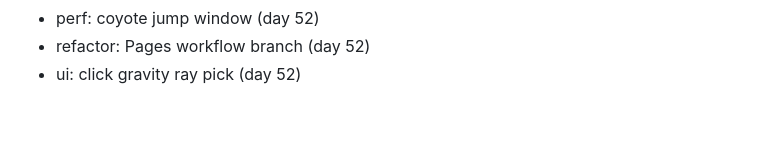
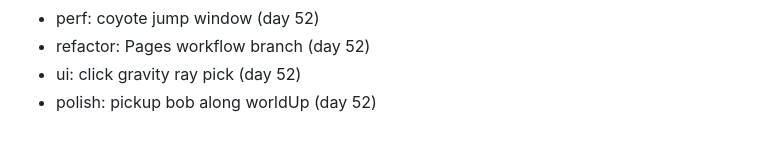
Before and after one commit to FitsumMehari/game-gravity-courier, a Markdown page: docs/session-log.md, the part around the change. GitHub-like rendering.

Commit message:
polish: pickup bob along worldUp

```diff
--- a/docs/session-log.md
+++ b/docs/session-log.md
@@ -416,3 +416,4 @@
 - perf: coyote jump window (day 52)
 - refactor: Pages workflow branch (day 52)
 - ui: click gravity ray pick (day 52)
+- polish: pickup bob along worldUp (day 52)
```
